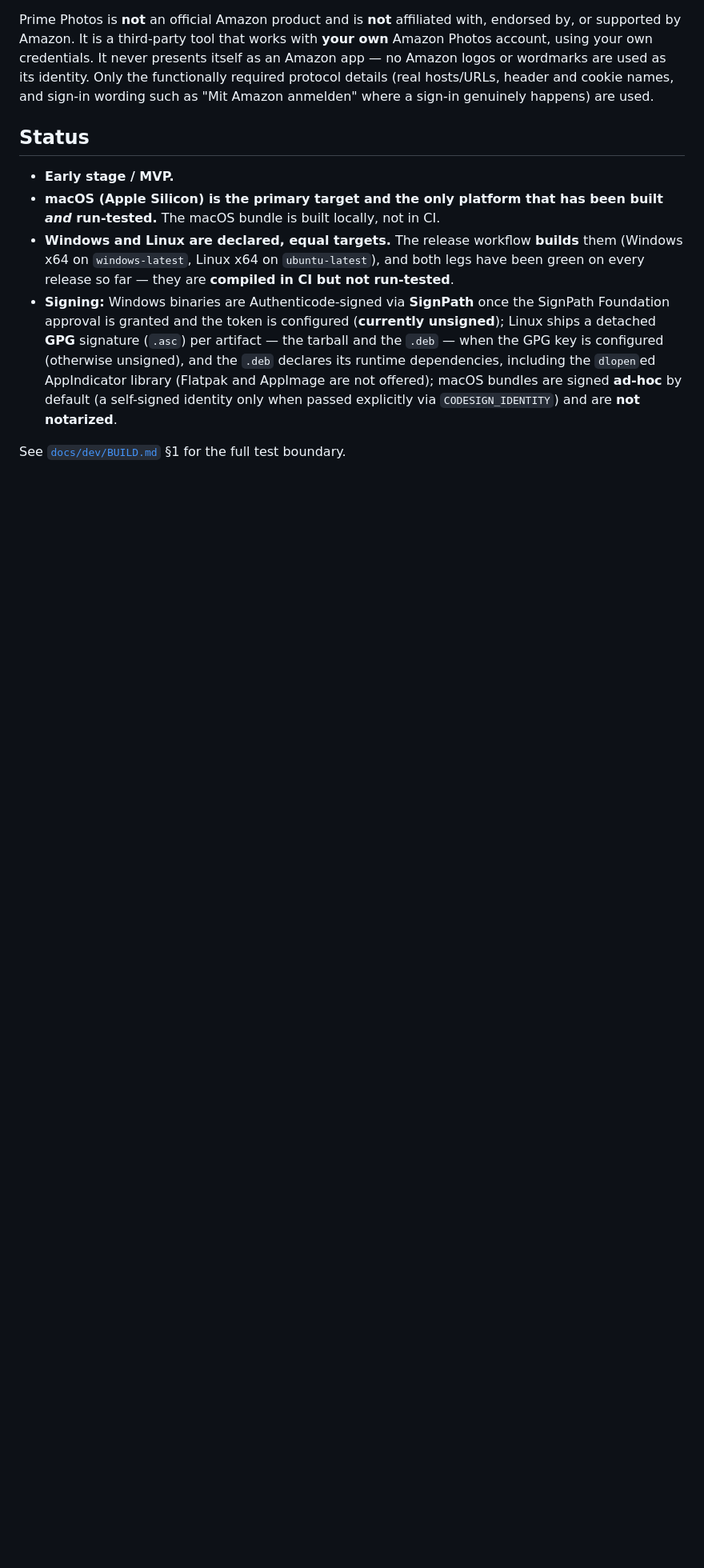
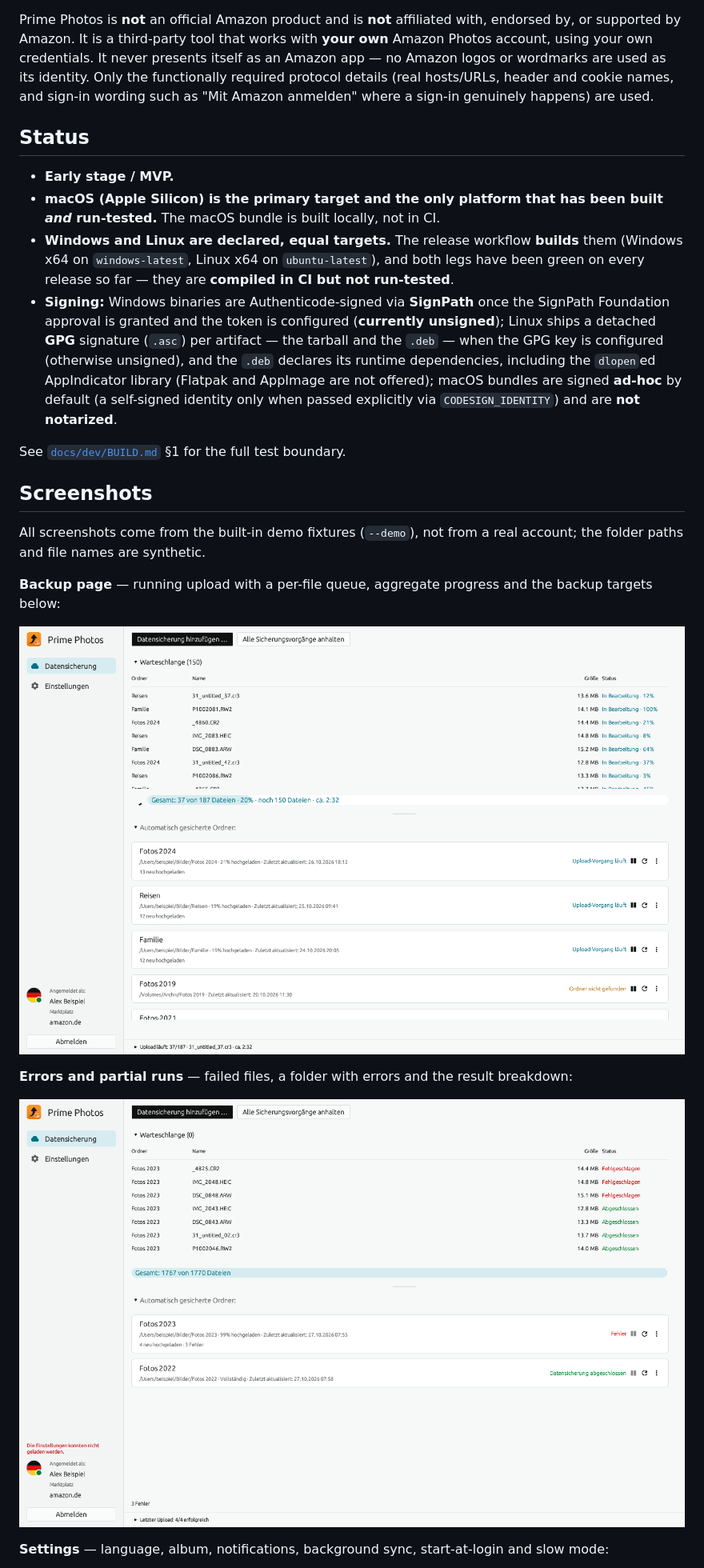
Before and after one commit to reisi007/prime-photos, a Markdown page: README.md, the part around one of its changes. Shown at 80% size. Rendered like a GitHub page; pictures changed too: docs/images/backup-failures.png (added), docs/images/backup.png (added); blank space fills up the shorter version.

```diff
--- a/README.md
+++ b/README.md
@@ -14,3 +14,18 @@ Prime Photos is **not** an official Amazon product and is **not** affiliated wit
 - **Signing:** Windows binaries are Authenticode-signed via **SignPath** once the SignPath Foundation approval is granted and the token is configured (**currently unsigned**); Linux ships a detached **GPG** signature (`.asc`) per artifact — the tarball and the `.deb` — when the GPG key is configured (otherwise unsigned), and the `.deb` declares its runtime dependencies, including the `dlopen`ed AppIndicator library (Flatpak and AppImage are not offered); macOS bundles are signed **ad-hoc** by default (a self-signed identity only when passed explicitly via `CODESIGN_IDENTITY`) and are **not notarized**.
 
 See [`docs/dev/BUILD.md`](docs/dev/BUILD.md) §1 for the full test boundary.
+
+## Screenshots
+
+All screenshots come from the built-in demo fixtures (`--demo`), not from a real account; the folder paths and file names are synthetic.
+
+**Backup page** — running upload with a per-file queue, aggregate progress and the backup targets below:
+
+![Backup page with a running upload](docs/images/backup.png)
+
+**Errors and partial runs** — failed files, a folder with errors and the result breakdown:
+
+![Backup page showing failed files and a folder with errors](docs/images/backup-failures.png)
+
+**Settings** — language, album, notifications, background sync, start-at-login and slow mode:
+
```
Also changed, not shown: other parts of README.md (+5 -0 lines), docs/dev/RELEASE.md (+49 -0 lines), docs/images/settings.png (added), docs/images/sign-in.png (added).
